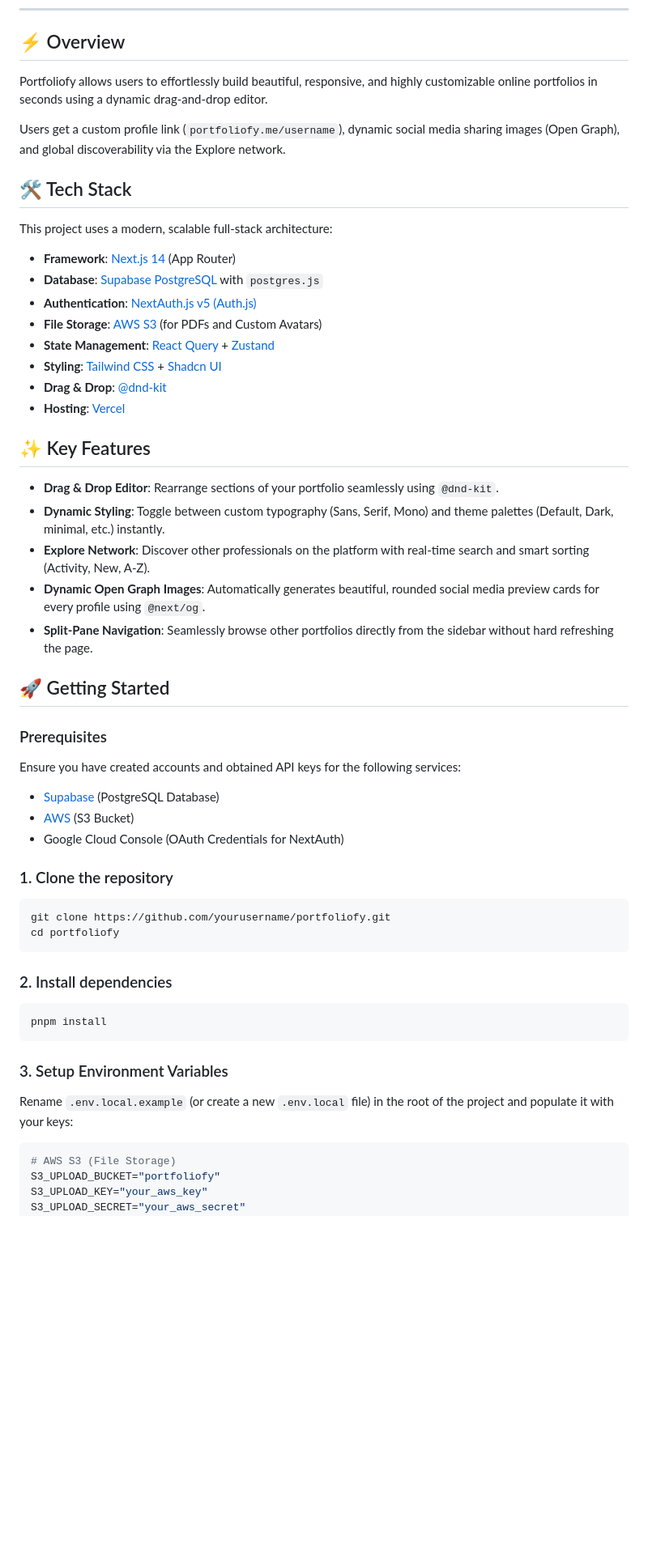
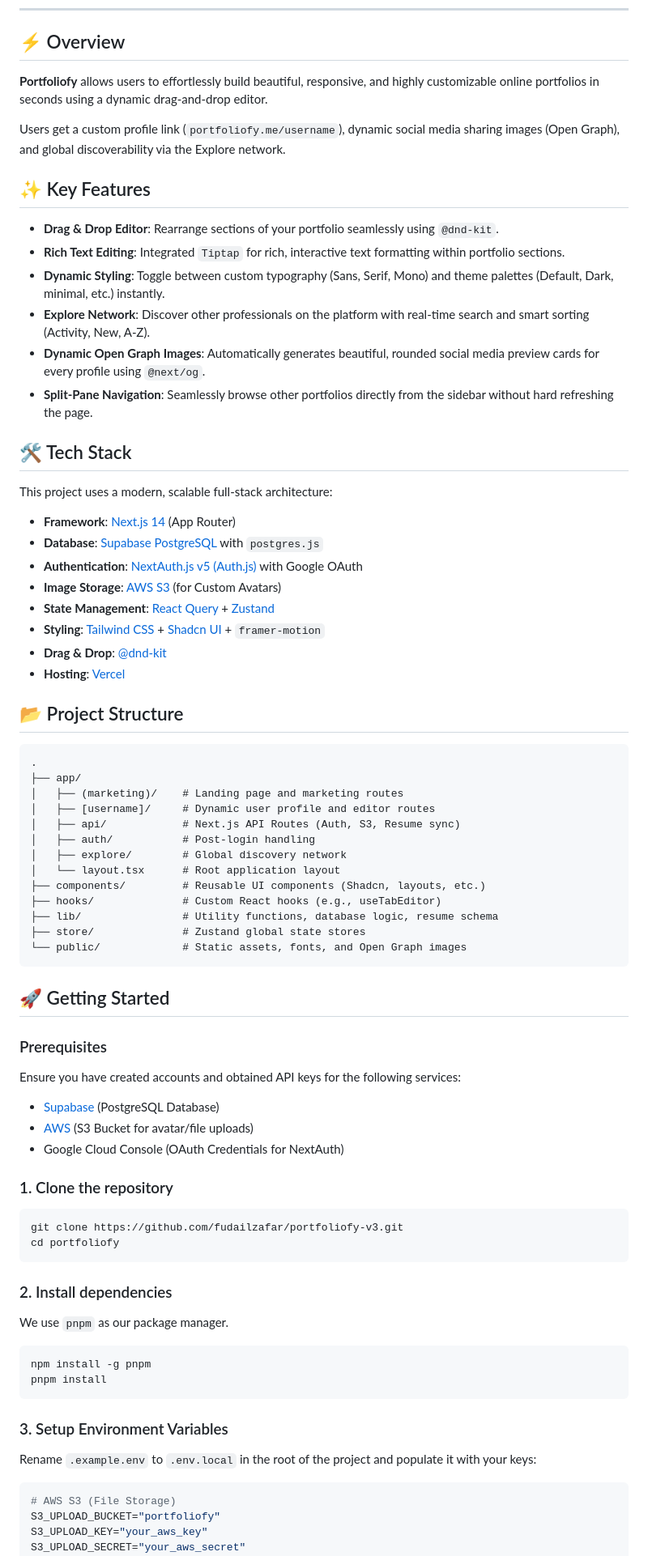
Before and after one commit to fudailzafar/portfoliofy-v3, a Markdown page: README.md, the part around one of its changes. Shown at 81% size. GitHub-like rendering; blank space fills up the shorter version.

Commit message:
docs: expand README with structure, features and setup

````diff
--- a/README.md
+++ b/README.md
@@ -9,9 +17,18 @@
 
 ## ⚡️ Overview
 
-Portfoliofy allows users to effortlessly build beautiful, responsive, and highly customizable online portfolios in seconds using a dynamic drag-and-drop editor.
+**Portfoliofy** allows users to effortlessly build beautiful, responsive, and highly customizable online portfolios in seconds using a dynamic drag-and-drop editor.
 
 Users get a custom profile link (`portfoliofy.me/username`), dynamic social media sharing images (Open Graph), and global discoverability via the Explore network.
+
+## ✨ Key Features
+
+- **Drag & Drop Editor**: Rearrange sections of your portfolio seamlessly using `@dnd-kit`.
+- **Rich Text Editing**: Integrated `Tiptap` for rich, interactive text formatting within portfolio sections.
+- **Dynamic Styling**: Toggle between custom typography (Sans, Serif, Mono) and theme palettes (Default, Dark, minimal, etc.) instantly.
+- **Explore Network**: Discover other professionals on the platform with real-time search and smart sorting (Activity, New, A-Z).
+- **Dynamic Open Graph Images**: Automatically generates beautiful, rounded social media preview cards for every profile using `@next/og`.
+- **Split-Pane Navigation**: Seamlessly browse other portfolios directly from the sidebar without hard refreshing the page.
 
 ## 🛠️ Tech Stack
 
@@ -19,20 +36,30 @@ This project uses a modern, scalable full-stack architecture:
 
 - **Framework**: [Next.js 14](https://nextjs.org/) (App Router)
 - **Database**: [Supabase PostgreSQL](https://supabase.com/) with `postgres.js`
-- **Authentication**: [NextAuth.js v5 (Auth.js)](https://authjs.dev/)
-- **File Storage**: [AWS S3](https://aws.amazon.com/s3/) (for PDFs and Custom Avatars)
+- **Authentication**: [NextAuth.js v5 (Auth.js)](https://authjs.dev/) with Google OAuth
+- **Image Storage**: [AWS S3](https://aws.amazon.com/s3/) (for Custom Avatars)
 - **State Management**: [React Query](https://tanstack.com/query) + [Zustand](https://zustand-demo.pmnd.rs/)
-- **Styling**: [Tailwind CSS](https://tailwindcss.com/) + [Shadcn UI](https://ui.shadcn.com/)
+- **Styling**: [Tailwind CSS](https://tailwindcss.com/) + [Shadcn UI](https://ui.shadcn.com/) + `framer-motion`
 - **Drag & Drop**: [@dnd-kit](https://dndkit.com/)
 - **Hosting**: [Vercel](https://vercel.com/)
 
-## ✨ Key Features
+## 📂 Project Structure
 
-- **Drag & Drop Editor**: Rearrange sections of your portfolio seamlessly using `@dnd-kit`.
-- **Dynamic Styling**: Toggle between custom typography (Sans, Serif, Mono) and theme palettes (Default, Dark, minimal, etc.) instantly.
-- **Explore Network**: Discover other professionals on the platform with real-time search and smart sorting (Activity, New, A-Z).
-- **Dynamic Open Graph Images**: Automatically generates beautiful, rounded social media preview cards for every profile using `@next/og`.
-- **Split-Pane Navigation**: Seamlessly browse other portfolios directly from the sidebar without hard refreshing the page.
+```text
+.
+├── app/
+│   ├── (marketing)/    # Landing page and marketing routes
+│   ├── [username]/     # Dynamic user profile and editor routes
+│   ├── api/            # Next.js API Routes (Auth, S3, Resume sync)
+│   ├── auth/           # Post-login handling
+│   ├── explore/        # Global discovery network
+│   └── layout.tsx      # Root application layout
+├── components/         # Reusable UI components (Shadcn, layouts, etc.)
+├── hooks/              # Custom React hooks (e.g., useTabEditor)
+├── lib/                # Utility functions, database logic, resume schema
+├── store/              # Zustand global state stores
+└── public/             # Static assets, fonts, and Open Graph images
+```
 
 ## 🚀 Getting Started
 
@@ -41,25 +68,27 @@ This project uses a modern, scalable full-stack architecture:
 Ensure you have created accounts and obtained API keys for the following services:
 
 - [Supabase](https://supabase.com/) (PostgreSQL Database)
-- [AWS](https://aws.amazon.com/) (S3 Bucket)
+- [AWS](https://aws.amazon.com/) (S3 Bucket for avatar/file uploads)
 - Google Cloud Console (OAuth Credentials for NextAuth)
 
 ### 1. Clone the repository
 
 ```bash
-git clone https://github.com/yourusername/portfoliofy.git
+git clone https://github.com/fudailzafar/portfoliofy-v3.git
 cd portfoliofy
 ```
 
 ### 2. Install dependencies
 
+We use `pnpm` as our package manager.
 ```bash
+npm install -g pnpm
 pnpm install
 ```
 
 ### 3. Setup Environment Variables
 
-Rename `.env.local.example` (or create a new `.env.local` file) in the root of the project and populate it with your keys:
+Rename `.example.env` to `.env.local` in the root of the project and populate it with your keys:
 
 ```env
 # AWS S3 (File Storage)
````
Also changed, not shown: other parts of README.md (+24 -2 lines).
